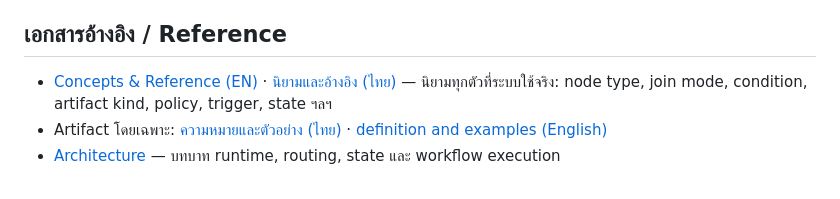
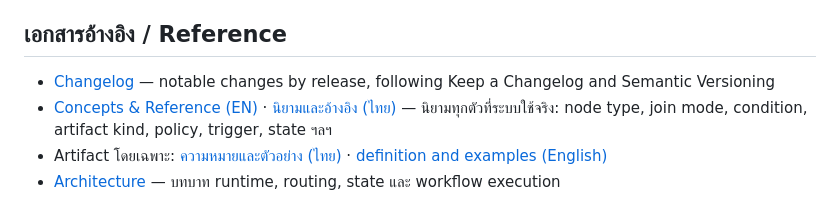
Before and after one commit to kaebmoo/atlas-control-plane, a Markdown page: docs/README.md, the part around the change. GitHub-like rendering.

Commit message:
Add changelog

```diff
--- a/docs/README.md
+++ b/docs/README.md
@@ -36,6 +36,8 @@
 
 ## เอกสารอ้างอิง / Reference
 
+- [Changelog](../CHANGELOG.md) — notable changes by release, following Keep a
+  Changelog and Semantic Versioning
 - [Concepts & Reference (EN)](concepts-en.md) · [นิยามและอ้างอิง (ไทย)](concepts-th.md)
   — นิยามทุกตัวที่ระบบใช้จริง: node type, join mode, condition, artifact kind, policy,
   trigger, state ฯลฯ
```
Also changed, not shown: CHANGELOG.md (added, +130 -0 lines), README.md (+1 -0 lines).
